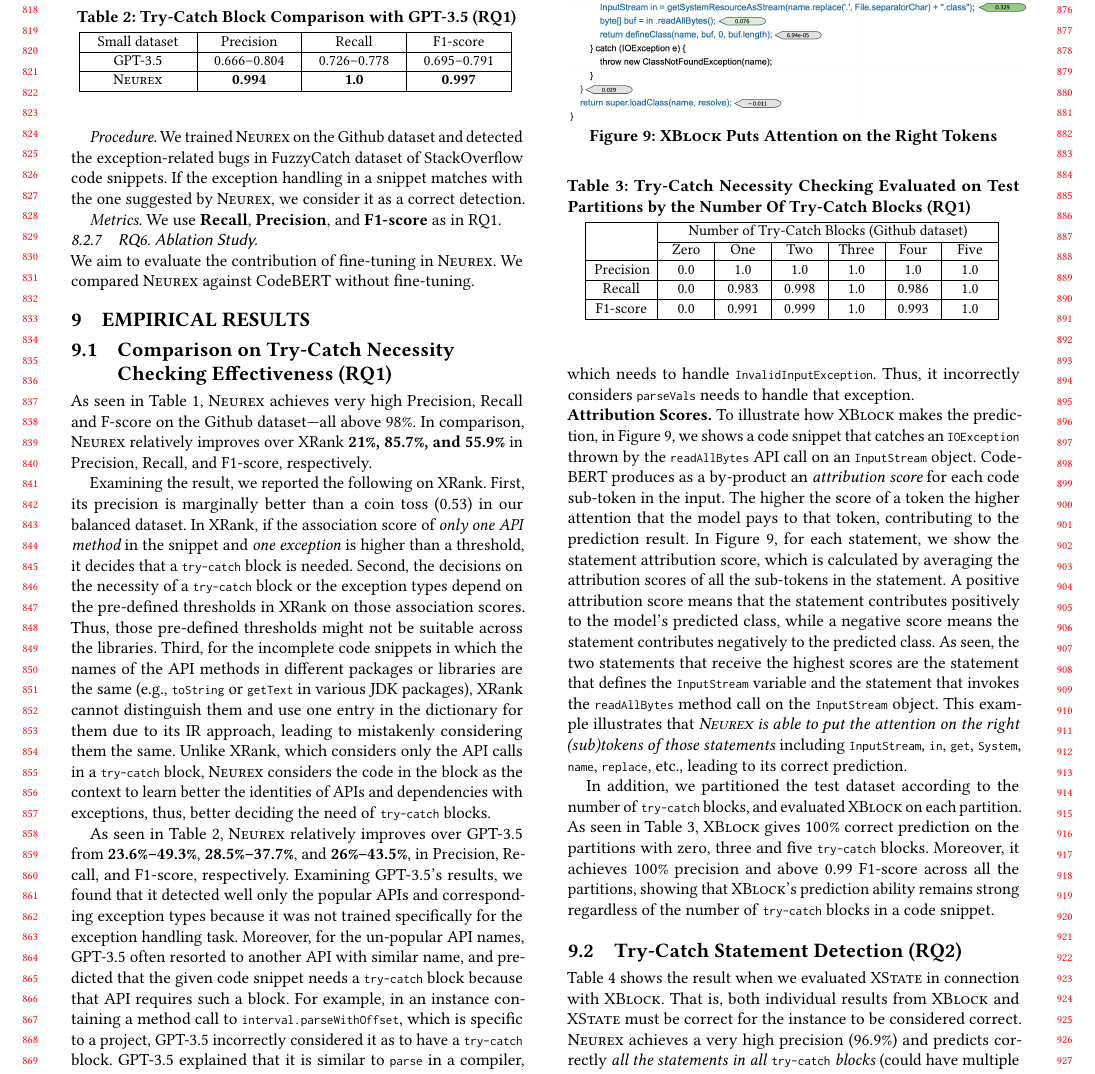
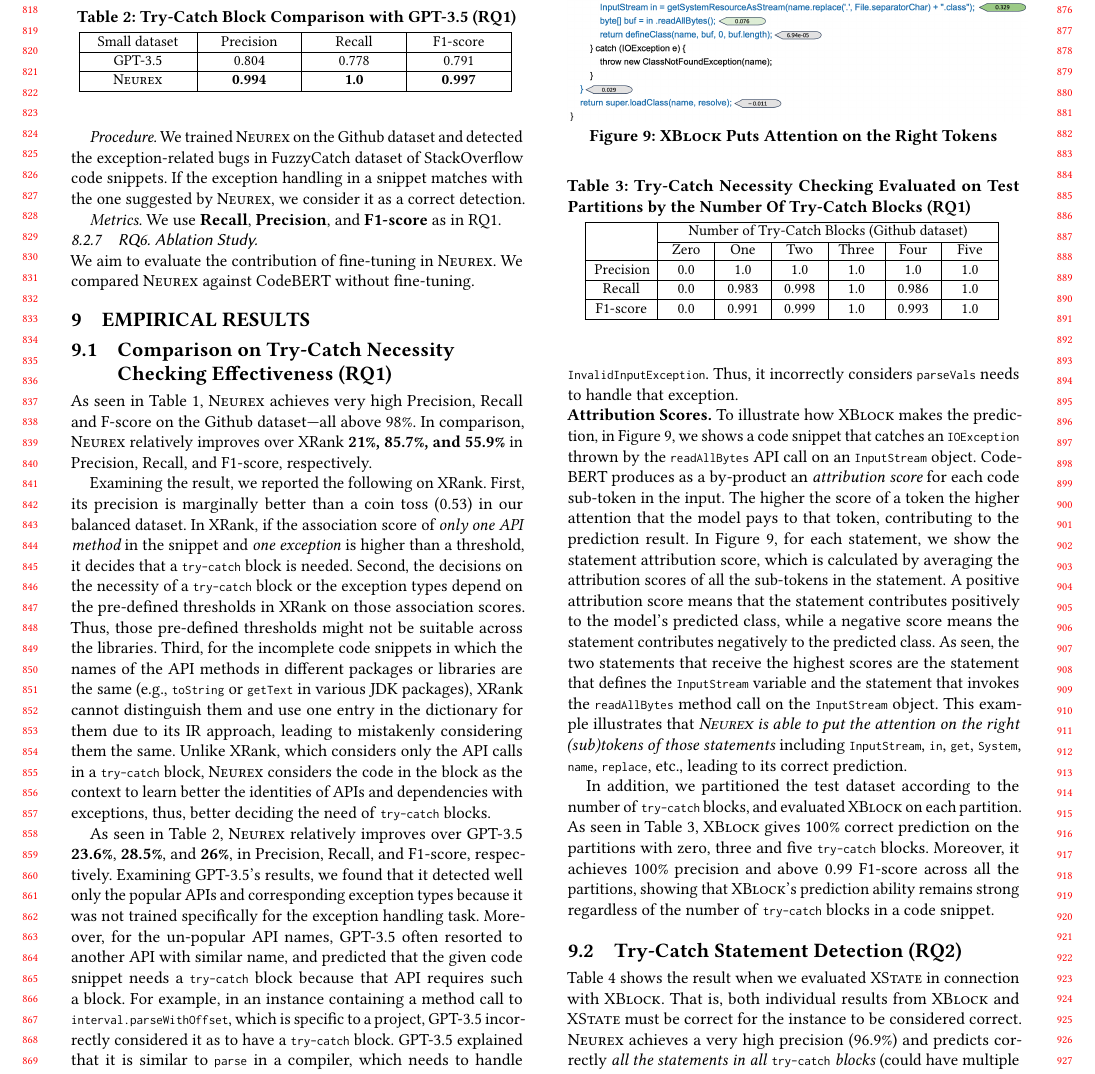
Before and after one commit to tien-n-nguyen/exception, a LaTeX paper (icse24.tex, which reads rq1-results.tex): part of page 8 of 11, cut so that both start at the same text. Compiled offline with pdfLaTeX.

Commit message:
fixing range in GPT

```diff
--- a/rq1-results.tex
+++ b/rq1-results.tex
@@ -32,7 +32,8 @@
 		  \hline
 		Small dataset	  & Precision  &  Recall & F1-score \\
 			\hline
-			GPT-3.5  & 0.666--0.804  & 0.726--0.778   & 0.695--0.791\\
+%			GPT-3.5  & 0.666--0.804  & 0.726--0.778   & 0.695--0.791\\
+                        GPT-3.5  & 0.804  & 0.778   & 0.791\\
 			\hline
 			\tool   &  \textbf{0.994} &  {\bf 1.0} & \textbf{0.997}\\
 			\hline
@@ -85,21 +86,22 @@ thus, better deciding the need of \code{try-catch} blocks.
 %ChatGPT results ==== ?
 
 As seen in Table~\ref{tab:xblock-2}, {\tool} relatively improves over
-GPT-3.5 from {\bf 23.6\%--49.3\%}, {\bf 28.5\%--37.7\%}, and {\bf
-  26\%--43.5\%}, in Precision, Recall, and F1-score,
-respectively. Examining GPT-3.5's results, we found that it detected
-well only the popular APIs and corresponding exception types because
-it was not trained specifically for the exception handling
-task. Moreover, for the un-popular API names, GPT-3.5 often resorted
-to another API with similar name, and predicted that the given code
-snippet needs a \code{try-catch} block because that API requires such
-a block. For example, in an instance containing a method call to
+GPT-3.5 {\bf 23.6\%}, {\bf 28.5\%}, and {\bf 26\%}, in
+Precision, Recall, and F1-score, respectively.
+%{\bf 23.6\%--49.3\%}, {\bf 28.5\%--37.7\%}, and {\bf 26\%--43.5\%}, in
+%Precision, Recall, and F1-score, respectively.
+Examining GPT-3.5's results, we found that it detected well only the
+popular APIs and corresponding exception types because it was not
+trained specifically for the exception handling task. Moreover, for
+the un-popular API names, GPT-3.5 often resorted to another API with
+similar name, and predicted that the given code snippet needs a
+\code{try-catch} block because that API requires such a block. For
+example, in an instance containing a method call to
 \code{interval.parseWithOffset}, which is specific to a project,
 GPT-3.5 incorrectly considered it as to have a \code{try-catch}
-block. GPT-3.5 explained that it is similar to \code{parse}
-in a compiler, which needs to handle
-\code{InvalidInputException}. Thus, it incorrectly considers
-\code{parseVals} needs to handle that exception.
+block. GPT-3.5 explained that it is similar to \code{parse} in a
+compiler, which needs to handle \code{InvalidInputException}. Thus, it
+incorrectly considers \code{parseVals} needs to handle that exception.
 
 \input{rq1-case-study}
 
```
Also changed, not shown: icse24.pdf, 1 other file.
